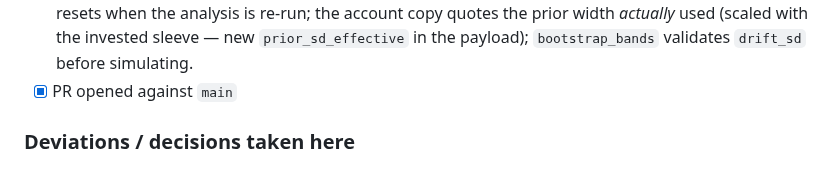
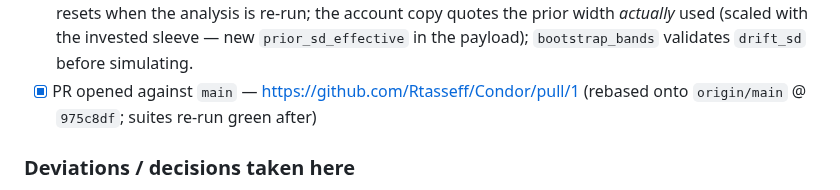
Before and after one commit to Rtasseff/Condor, a Markdown page: docs/handoffs/forecast-anchors.md, the part around the change. GitHub-like rendering.

Commit message:
Handoff: record the rung-C PR link
Co-Authored-By: Claude Opus 5 (1M context) <noreply@anthropic.com>
Claude-Session: https://claude.ai/code/session_01GHdGpacqrsZnsDzaSfcpfL

```diff
--- a/docs/handoffs/forecast-anchors.md
+++ b/docs/handoffs/forecast-anchors.md
@@ -145,7 +145,8 @@ origin/main`) and re-run suites after.
       re-run; the account copy quotes the prior width *actually* used
       (scaled with the invested sleeve — new `prior_sd_effective` in the
       payload); `bootstrap_bands` validates `drift_sd` before simulating.
-- [x] PR opened against `main`
+- [x] PR opened against `main` — https://github.com/Rtasseff/Condor/pull/1
+      (rebased onto `origin/main` @ `975c8df`; suites re-run green after)
 
 ### Deviations / decisions taken here
 
```
